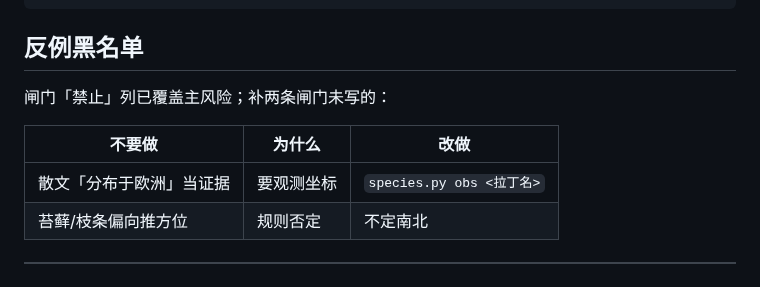
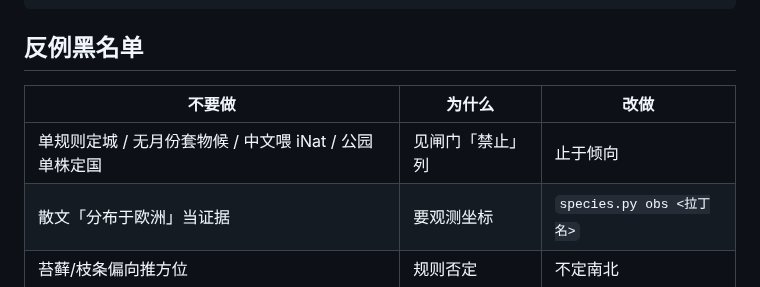
Before and after one commit to xiaoyangtx996/Searching-skill, a Markdown page: bio-clues/SKILL.md, the part around the change. GitHub-like rendering.

```diff
--- a/bio-clues/SKILL.md
+++ b/bio-clues/SKILL.md
@@ -65,10 +65,9 @@ metadata:
 
 ## 反例黑名单
 
-闸门「禁止」列已覆盖主风险；补两条闸门未写的：
-
 | 不要做 | 为什么 | 改做 |
 |---|---|---|
+| 单规则定城 / 无月份套物候 / 中文喂 iNat / 公园单株定国 | 见闸门「禁止」列 | 止于倾向 |
 | 散文「分布于欧洲」当证据 | 要观测坐标 | `species.py obs <拉丁名>` |
 | 苔藓/枝条偏向推方位 | 规则否定 | 不定南北 |
 
```
Also changed, not shown: phone-attribution/SKILL.md (+9 -35 lines).
